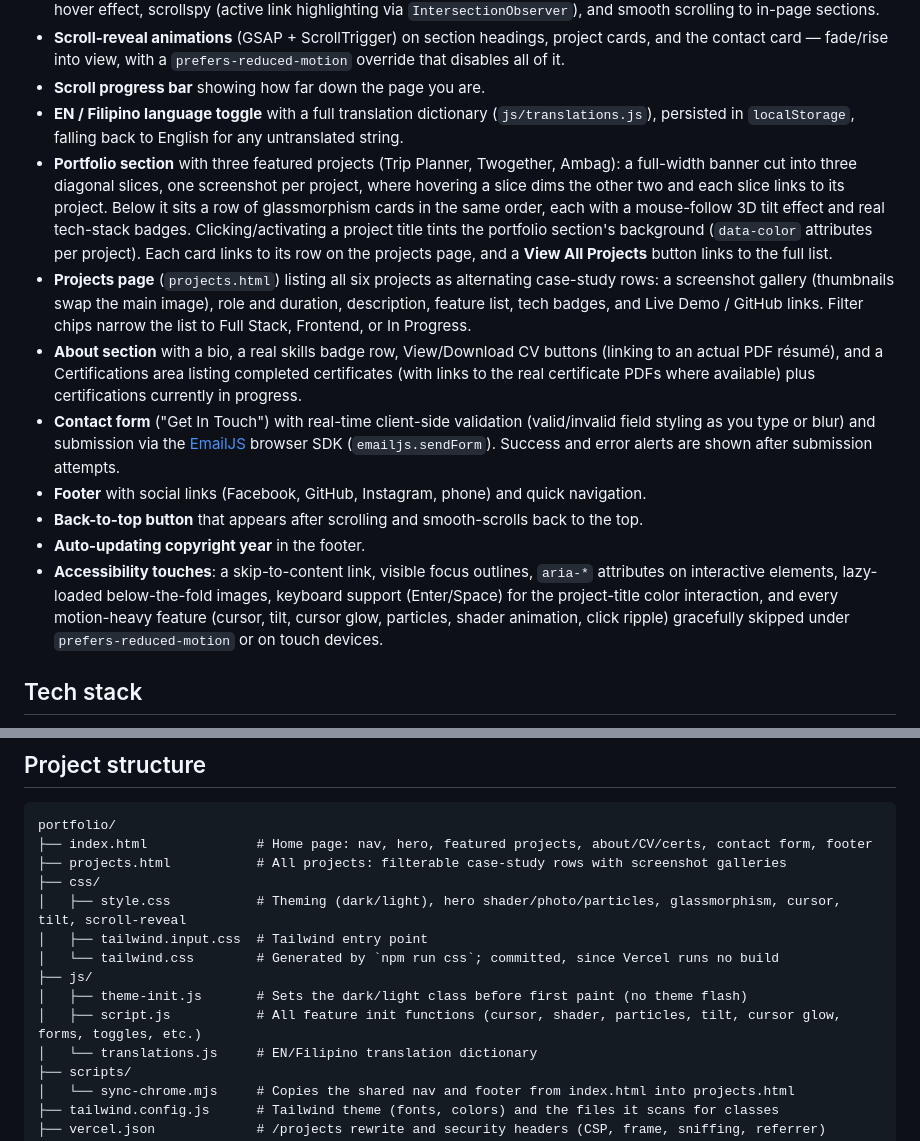
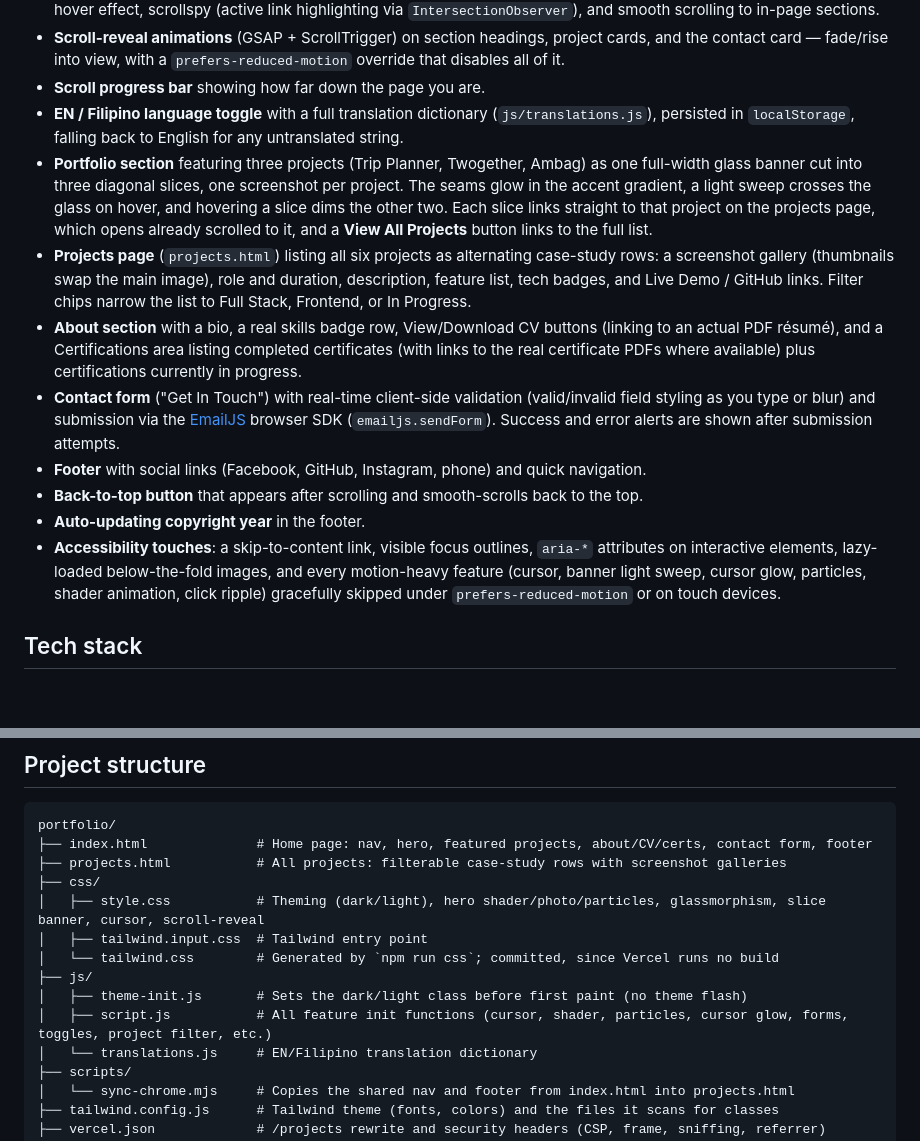
Before and after one commit to Caelusary/my-portfolio, a Markdown page: README.md, 2 parts joined by grey strips. Rendered like a GitHub page; blank space fills up the shorter version.

Commit message:
docs(readme): described glass slice banner and direct project links

```diff
--- a/README.md
+++ b/README.md
@@ -12,14 +12,14 @@ A cinematic personal portfolio for Zachary Scott (Full-Stack Developer & Creativ
 - **Scroll-reveal animations** (GSAP + ScrollTrigger) on section headings, project cards, and the contact card — fade/rise into view, with a `prefers-reduced-motion` override that disables all of it.
 - **Scroll progress bar** showing how far down the page you are.
 - **EN / Filipino language toggle** with a full translation dictionary (`js/translations.js`), persisted in `localStorage`, falling back to English for any untranslated string.
-- **Portfolio section** with three featured projects (Trip Planner, Twogether, Ambag): a full-width banner cut into three diagonal slices, one screenshot per project, where hovering a slice dims the other two and each slice links to its project. Below it sits a row of glassmorphism cards in the same order, each with a mouse-follow 3D tilt effect and real tech-stack badges. Clicking/activating a project title tints the portfolio section's background (`data-color` attributes per project). Each card links to its row on the projects page, and a **View All Projects** button links to the full list.
+- **Portfolio section** featuring three projects (Trip Planner, Twogether, Ambag) as one full-width glass banner cut into three diagonal slices, one screenshot per project. The seams glow in the accent gradient, a light sweep crosses the glass on hover, and hovering a slice dims the other two. Each slice links straight to that project on the projects page, which opens already scrolled to it, and a **View All Projects** button links to the full list.
 - **Projects page** (`projects.html`) listing all six projects as alternating case-study rows: a screenshot gallery (thumbnails swap the main image), role and duration, description, feature list, tech badges, and Live Demo / GitHub links. Filter chips narrow the list to Full Stack, Frontend, or In Progress.
 - **About section** with a bio, a real skills badge row, View/Download CV buttons (linking to an actual PDF résumé), and a Certifications area listing completed certificates (with links to the real certificate PDFs where available) plus certifications currently in progress.
 - **Contact form** ("Get In Touch") with real-time client-side validation (valid/invalid field styling as you type or blur) and submission via the [EmailJS](https://www.emailjs.com/) browser SDK (`emailjs.sendForm`). Success and error alerts are shown after submission attempts.
 - **Footer** with social links (Facebook, GitHub, Instagram, phone) and quick navigation.
 - **Back-to-top button** that appears after scrolling and smooth-scrolls back to the top.
 - **Auto-updating copyright year** in the footer.
-- **Accessibility touches**: a skip-to-content link, visible focus outlines, `aria-*` attributes on interactive elements, lazy-loaded below-the-fold images, keyboard support (Enter/Space) for the project-title color interaction, and every motion-heavy feature (cursor, tilt, cursor glow, particles, shader animation, click ripple) gracefully skipped under `prefers-reduced-motion` or on touch devices.
+- **Accessibility touches**: a skip-to-content link, visible focus outlines, `aria-*` attributes on interactive elements, lazy-loaded below-the-fold images, and every motion-heavy feature (cursor, banner light sweep, cursor glow, particles, shader animation, click ripple) gracefully skipped under `prefers-reduced-motion` or on touch devices.
 
 ## Tech stack
 
@@ -42,12 +42,12 @@ portfolio/
 ├── index.html              # Home page: nav, hero, featured projects, about/CV/certs, contact form, footer
 ├── projects.html           # All projects: filterable case-study rows with screenshot galleries
 ├── css/
-│   ├── style.css           # Theming (dark/light), hero shader/photo/particles, glassmorphism, cursor, tilt, scroll-reveal
+│   ├── style.css           # Theming (dark/light), hero shader/photo/particles, glassmorphism, slice banner, cursor, scroll-reveal
 │   ├── tailwind.input.css  # Tailwind entry point
 │   └── tailwind.css        # Generated by `npm run css`; committed, since Vercel runs no build
 ├── js/
 │   ├── theme-init.js       # Sets the dark/light class before first paint (no theme flash)
-│   ├── script.js           # All feature init functions (cursor, shader, particles, tilt, cursor glow, forms, toggles, etc.)
+│   ├── script.js           # All feature init functions (cursor, shader, particles, cursor glow, forms, toggles, project filter, etc.)
 │   └── translations.js     # EN/Filipino translation dictionary
 ├── scripts/
 │   └── sync-chrome.mjs     # Copies the shared nav and footer from index.html into projects.html
```
